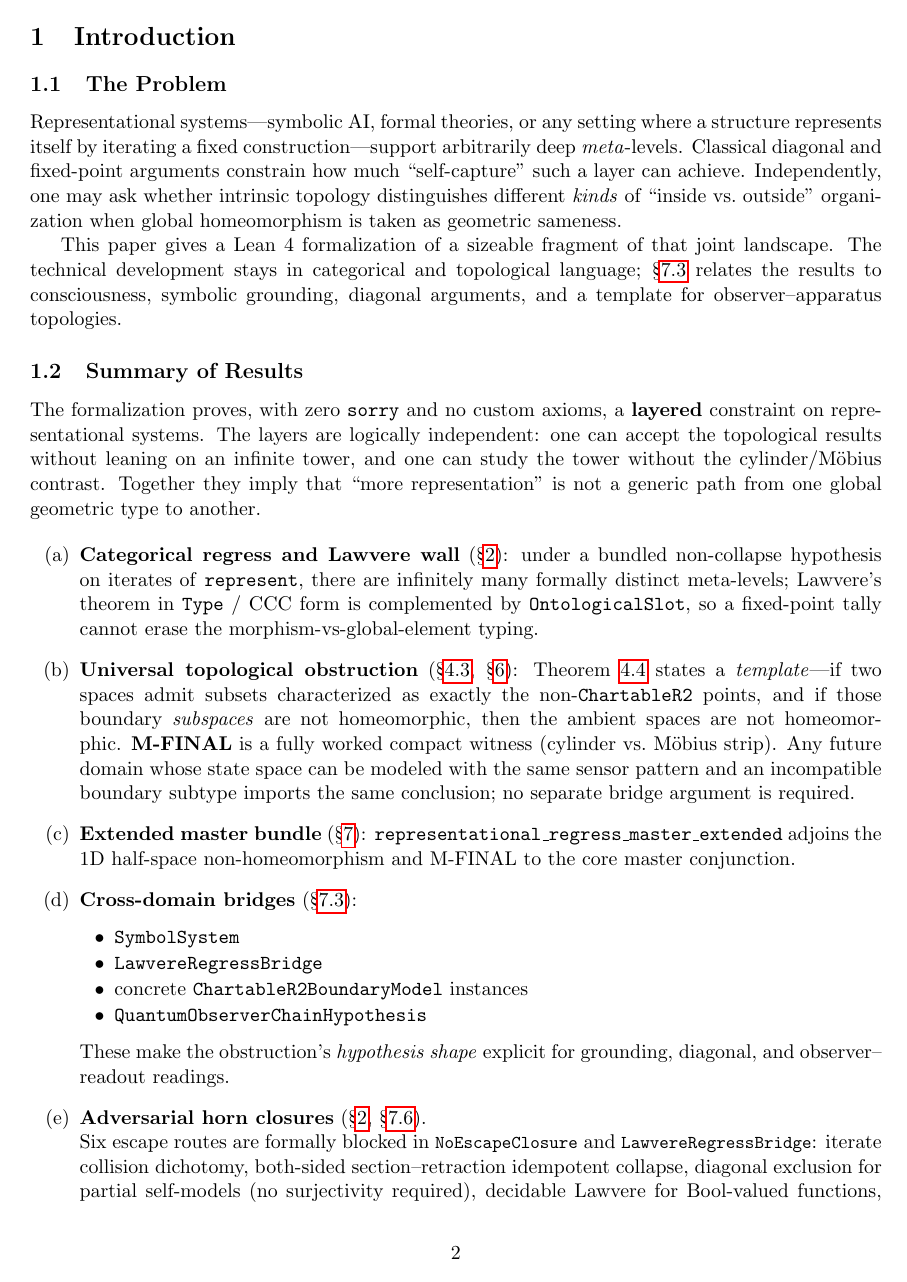
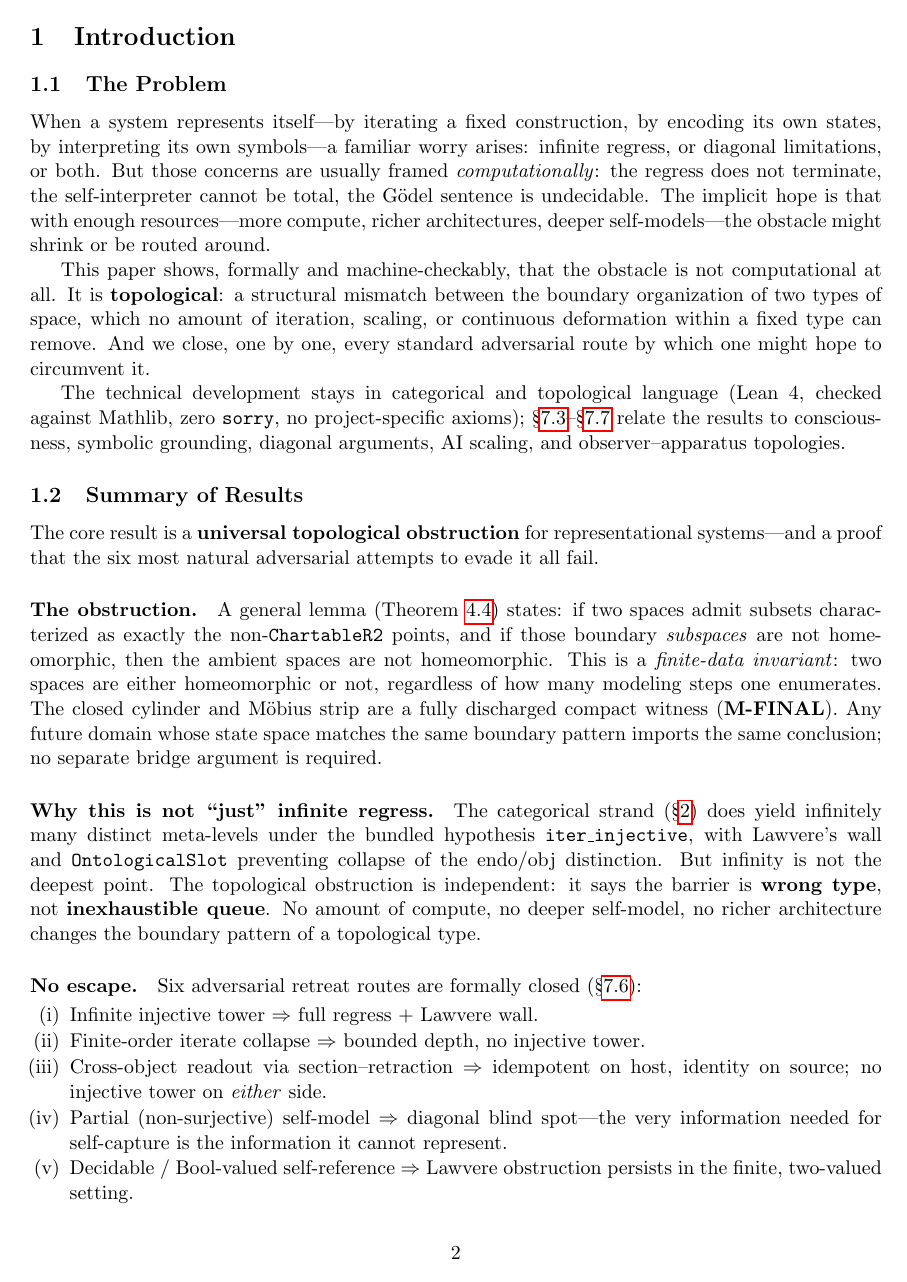
Before and after one commit to novaspivack/representational-incompleteness-lean, a LaTeX paper (paper/The_Representational_Regress.tex): page 2 of 18. Compiled offline with pdfLaTeX.

Commit message:
Introduction: restructure to lead with punchline
- "The Problem" now opens with the standard computational framing
  and immediately overturns it: the obstacle is topological, not
  computational, and every standard evasion is formally closed.
- "Summary of Results" reorganized around punchline paragraphs:
  The Obstruction, Why This Is Not Just Infinite Regress, No Escape
  (numbered horn list), Bridges, Utility.
- "Contributions" compressed: lead with the novelty claim (unified
  adversarially-checked landscape), then five tightly described items.
- "Paper Organization" updated with new section references.
- Zero Overfull hbox warnings.

Made-with: Cursor

```diff
--- a/paper/The_Representational_Regress.tex
+++ b/paper/The_Representational_Regress.tex
@@ -112,60 +112,69 @@ this precise and machine-checkable.
 \label{sec:intro}
 
 \subsection{The Problem}
-Representational systems---symbolic AI, formal theories, or any setting where a
-structure represents itself by iterating a fixed construction---support arbitrarily
-deep \emph{meta}-levels. Classical diagonal and fixed-point arguments constrain
-how much ``self-capture'' such a layer can achieve. Independently, one may ask
-whether intrinsic topology distinguishes different \emph{kinds} of ``inside vs.\
-outside'' organization when global homeomorphism is taken as geometric
-sameness.
+When a system represents itself---by iterating a fixed construction, by
+encoding its own states, by interpreting its own symbols---a familiar worry
+arises: infinite regress, or diagonal limitations, or both.  But those
+concerns are usually framed \emph{computationally}: the regress does not
+terminate, the self-interpreter cannot be total, the G\"odel sentence is
+undecidable.  The implicit hope is that with enough resources---more
+compute, richer architectures, deeper self-models---the obstacle might
+shrink or be routed around.
 
-This paper gives a Lean~4 formalization of a sizeable fragment of that joint
-landscape. The technical development stays in categorical and topological
-language; \S\ref{sec:instantiations} relates the results to consciousness,
-symbolic grounding, diagonal arguments, and a template for observer--apparatus
-topologies.
+This paper shows, formally and machine-checkably, that the obstacle is
+not computational at all.  It is \textbf{topological}: a structural
+mismatch between the boundary organization of two types of space, which
+no amount of iteration, scaling, or continuous deformation within a fixed
+type can remove.  And we close, one by one, every standard adversarial
+route by which one might hope to circumvent it.
+
+The technical development stays in categorical and topological language
+(Lean~4, checked against Mathlib, zero \texttt{sorry}, no project-specific
+axioms); \S\ref{sec:instantiations}--\S\ref{sec:admissibility} relate
+the results to consciousness, symbolic grounding, diagonal arguments,
+AI scaling, and observer--apparatus topologies.
 
 \subsection{Summary of Results}
-The formalization proves, with zero \texttt{sorry} and no custom axioms, a
-\textbf{layered} constraint on representational systems. The layers are
-logically independent: one can accept the topological results without leaning on
-an infinite tower, and one can study the tower without the cylinder/M\"obius
-contrast. Together they imply that ``more representation'' is not a generic path
-from one global geometric type to another.
 
-\begin{enumerate}[label=(\alph*)]
-\item \textbf{Categorical regress and Lawvere wall} (\S\ref{sec:regress}):
-  under a bundled non-collapse hypothesis on iterates of \texttt{represent},
-  there are infinitely many formally distinct meta-levels; Lawvere's theorem in
-  \texttt{Type} / CCC form is complemented by \texttt{OntologicalSlot}, so a
-  fixed-point tally cannot erase the morphism-vs-global-element typing.
-\item \textbf{Universal topological obstruction} (\S\ref{sec:generic},
-  \S\ref{sec:mfinal}): Theorem~\ref{thm:generic} states a \emph{template}---if two
-  spaces admit subsets characterized as exactly the non-\texttt{ChartableR2}
-  points, and if those boundary \emph{subspaces} are not homeomorphic, then the
-  ambient spaces are not homeomorphic. \textbf{M-FINAL} is a fully worked
-  compact witness (cylinder vs.\ M\"obius strip). Any future domain whose
-  state space can be modeled with the same sensor pattern and an incompatible
-  boundary subtype imports the same conclusion; no separate bridge argument is
-  required.
-\item \textbf{Extended master bundle} (\S\ref{sec:extended}):
-  \texttt{representational\_regress\_master\_extended} adjoins the $1$D
-  half-space non-homeomorphism and M-FINAL to the core master conjunction.
-\item \textbf{Cross-domain bridges} (\S\ref{sec:instantiations}):
-  \begin{itemize}[leftmargin=1.75em,itemsep=0.15ex,topsep=0.5ex,parsep=0pt]
-  \item \texttt{SymbolSystem}
-  \item \texttt{LawvereRegressBridge}
-  \item concrete \texttt{ChartableR2BoundaryModel} instances
-  \item \texttt{QuantumObserverChainHypothesis}
-  \end{itemize}
-  \noindent These make the obstruction's \emph{hypothesis shape} explicit for
-  grounding, diagonal, and observer--readout readings.
-\item \textbf{Adversarial horn closures}
-  (\S\ref{sec:regress}, \S\ref{sec:noescape}).\newline
-  \noindent Six escape routes are formally blocked in
-  \leanref{NoEscapeClosure} and
-  \leanref{LawvereRegressBridge}: iterate collision dichotomy,
-  both-sided section--retraction idempotent collapse,
-  diagonal exclusion for partial self-models (no surjectivity
-  required), decidable Lawvere for $\mathrm{Bool}$-valued functions,
+The core result is a \textbf{universal topological obstruction} for
+representational systems---and a proof that the six most natural
+adversarial attempts to evade it all fail.
+
+\paragraph{The obstruction.}
+A general lemma (Theorem~\ref{thm:generic}) states: if two spaces admit
+subsets characterized as exactly the non-\texttt{ChartableR2} points, and
+if those boundary \emph{subspaces} are not homeomorphic, then the ambient
+spaces are not homeomorphic.  This is a \emph{finite-data invariant}: two
+spaces are either homeomorphic or not, regardless of how many modeling
+steps one enumerates.  The closed cylinder and M\"obius strip are a fully
+discharged compact witness (\textbf{M-FINAL}).  Any future domain whose
+state space matches the same boundary pattern imports the same
+conclusion; no separate bridge argument is required.
+
+\paragraph{Why this is not ``just'' infinite regress.}
+The categorical strand (\S\ref{sec:regress}) does yield infinitely many
+distinct meta-levels under the bundled hypothesis
+\texttt{iter\_injective}, with Lawvere's wall and
+\texttt{OntologicalSlot} preventing collapse of the endo/obj distinction.
+But infinity is not the deepest point.  The topological obstruction is
+independent: it says the barrier is \textbf{wrong type}, not
+\textbf{inexhaustible queue}.  No amount of compute, no deeper
+self-model, no richer architecture changes the boundary pattern of a
+topological type.
+
+\paragraph{No escape.}
+Six adversarial retreat routes are formally closed
+(\S\ref{sec:noescape}):
+\begin{enumerate}[label=(\roman*),leftmargin=2em,itemsep=0.15ex,topsep=0.5ex,parsep=0pt]
+\item Infinite injective tower $\Rightarrow$ full regress + Lawvere wall.
+\item Finite-order iterate collapse $\Rightarrow$ bounded depth, no
+  injective tower.
+\item Cross-object readout via section--retraction $\Rightarrow$
+  idempotent on host, identity on source; no injective tower on
+  \emph{either} side.
+\item Partial (non-surjective) self-model $\Rightarrow$ diagonal blind
+  spot---the very information needed for self-capture is the information
+  it cannot represent.
+\item Decidable / $\mathrm{Bool}$-valued self-reference $\Rightarrow$
+  Lawvere obstruction persists in the finite, two-valued setting.
+\item Different topological model $\Rightarrow$ the general lemma
```
Also changed, not shown: paper/The_Representational_Regress.pdf, paper/The_Representational_Regress.tex (150 more changed lines).
